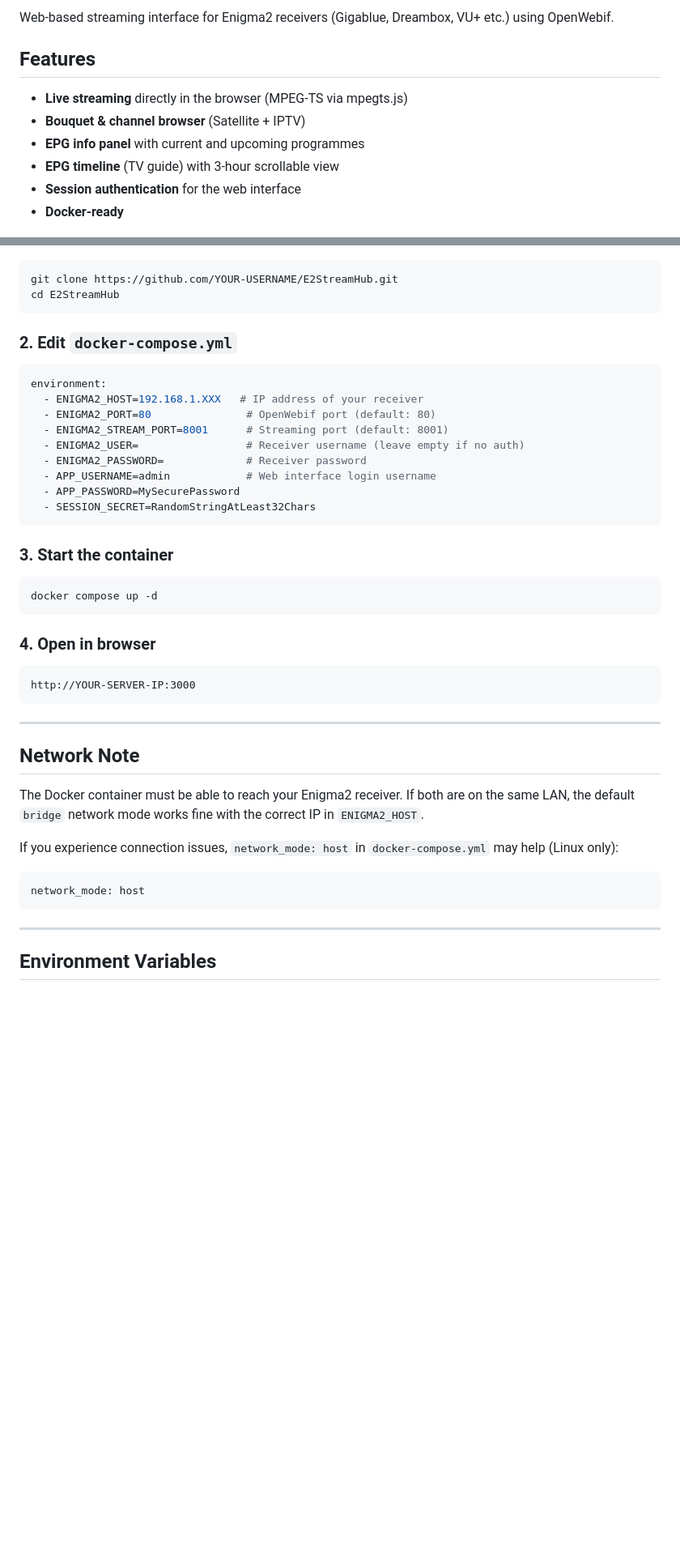
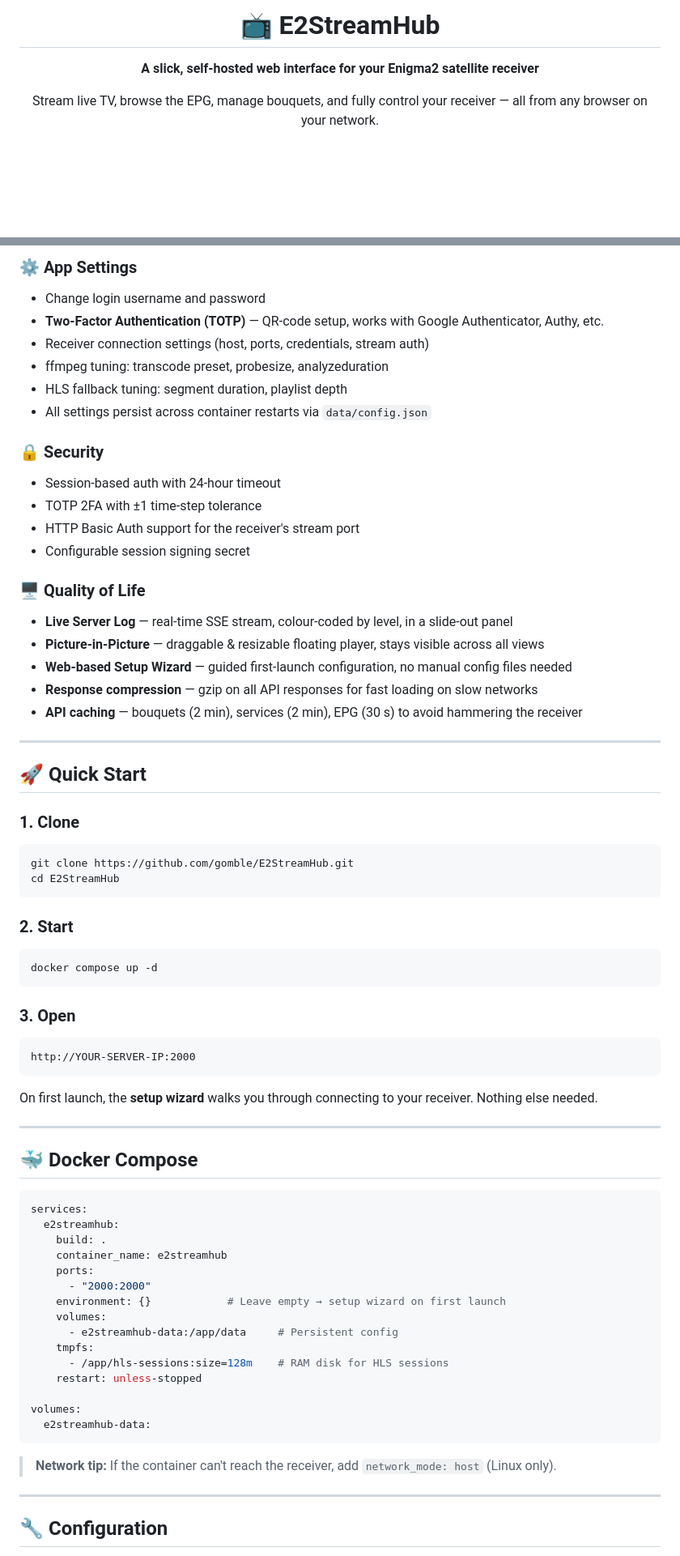
Before and after one commit to gomble/E2StreamHub, a Markdown page: README.md, 2 parts joined by grey strips. Shown at 81% size. GitHub-like rendering; blank space fills up the shorter version.

````diff
--- a/README.md
+++ b/README.md
@@ -2,12 +2,7 @@
 
-Web-based streaming interface for Enigma2 receivers (Gigablue, Dreambox, VU+ etc.) using OpenWebif.
+# 📺 E2StreamHub
 
-## Features
+**A slick, self-hosted web interface for your Enigma2 satellite receiver**
 
-- **Live streaming** directly in the browser (MPEG-TS via mpegts.js)
-- **Bouquet & channel browser** (Satellite + IPTV)
-- **EPG info panel** with current and upcoming programmes
-- **EPG timeline** (TV guide) with 3-hour scrollable view
-- **Session authentication** for the web interface
-- **Docker-ready**
+Stream live TV, browse the EPG, manage bouquets, and fully control your receiver — all from any browser on your network.
 
@@ -17,48 +80,74 @@ Web-based streaming interface for Enigma2 receivers (Gigablue, Dreambox, VU+ etc
+### ⚙️ App Settings
+- Change login username and password
+- **Two-Factor Authentication (TOTP)** — QR-code setup, works with Google Authenticator, Authy, etc.
+- Receiver connection settings (host, ports, credentials, stream auth)
+- ffmpeg tuning: transcode preset, probesize, analyzeduration
+- HLS fallback tuning: segment duration, playlist depth
+- All settings persist across container restarts via `data/config.json`
+
+### 🔒 Security
+- Session-based auth with 24-hour timeout
+- TOTP 2FA with ±1 time-step tolerance
+- HTTP Basic Auth support for the receiver's stream port
+- Configurable session signing secret
+
+### 🖥️ Quality of Life
+- **Live Server Log** — real-time SSE stream, colour-coded by level, in a slide-out panel
+- **Picture-in-Picture** — draggable & resizable floating player, stays visible across all views
+- **Web-based Setup Wizard** — guided first-launch configuration, no manual config files needed
+- **Response compression** — gzip on all API responses for fast loading on slow networks
+- **API caching** — bouquets (2 min), services (2 min), EPG (30 s) to avoid hammering the receiver
+
+---
+
+## 🚀 Quick Start
+
+### 1. Clone
 
 ```bash
-git clone https://github.com/YOUR-USERNAME/E2StreamHub.git
+git clone https://github.com/gomble/E2StreamHub.git
 cd E2StreamHub
 ```
 
-### 2. Edit `docker-compose.yml`
-
-```yaml
-environment:
-  - ENIGMA2_HOST=192.168.1.XXX   # IP address of your receiver
-  - ENIGMA2_PORT=80               # OpenWebif port (default: 80)
-  - ENIGMA2_STREAM_PORT=8001      # Streaming port (default: 8001)
-  - ENIGMA2_USER=                 # Receiver username (leave empty if no auth)
-  - ENIGMA2_PASSWORD=             # Receiver password
-  - APP_USERNAME=admin            # Web interface login username
-  - APP_PASSWORD=MySecurePassword
-  - SESSION_SECRET=RandomStringAtLeast32Chars
-```
-
-### 3. Start the container
+### 2. Start
 
 ```bash
 docker compose up -d
 ```
 
-### 4. Open in browser
+### 3. Open
 
 ```
-http://YOUR-SERVER-IP:3000
+http://YOUR-SERVER-IP:2000
 ```
+
+On first launch, the **setup wizard** walks you through connecting to your receiver. Nothing else needed.
 
 ---
 
-## Network Note
-
-The Docker container must be able to reach your Enigma2 receiver. If both are on the same LAN, the default `bridge` network mode works fine with the correct IP in `ENIGMA2_HOST`.
-
-If you experience connection issues, `network_mode: host` in `docker-compose.yml` may help (Linux only):
+## 🐳 Docker Compose
 
 ```yaml
-network_mode: host
+services:
+  e2streamhub:
+    build: .
+    container_name: e2streamhub
+    ports:
+      - "2000:2000"
+    environment: {}            # Leave empty → setup wizard on first launch
+    volumes:
+      - e2streamhub-data:/app/data     # Persistent config
+    tmpfs:
+      - /app/hls-sessions:size=128m    # RAM disk for HLS sessions
+    restart: unless-stopped
+
+volumes:
+  e2streamhub-data:
 ```
+
+> **Network tip:** If the container can't reach the receiver, add `network_mode: host` (Linux only).
 
 ---
 
-## Environment Variables
+## 🔧 Configuration
 
````
Also changed, not shown: other parts of README.md (+154 -33 lines).
